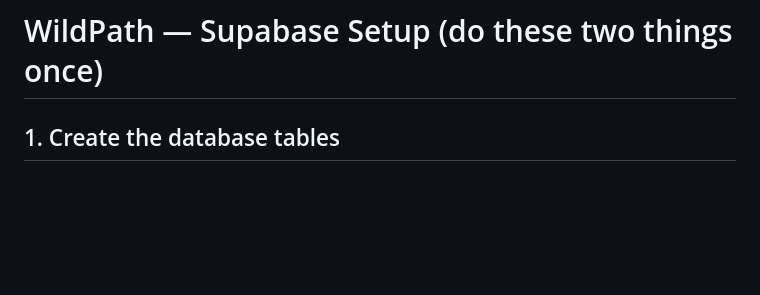
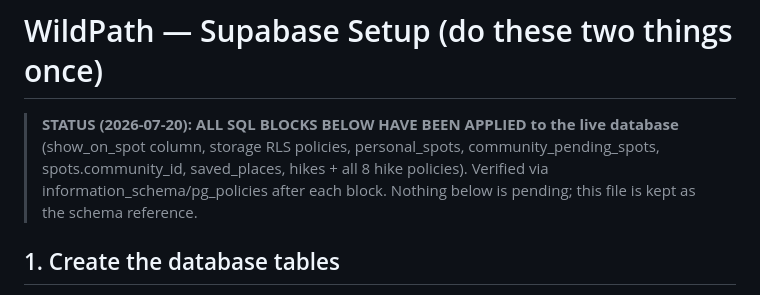
Before and after one commit to Wildpath/Wildpathapp, a Markdown page: SETUP-SUPABASE.md, the part around the change. Rendered like a GitHub page; blank space fills up the shorter version.

Commit message:
Mark SETUP-SUPABASE.md SQL as applied to live database (all blocks verified)

```diff
--- a/SETUP-SUPABASE.md
+++ b/SETUP-SUPABASE.md
@@ -1,4 +1,10 @@
 # WildPath — Supabase Setup (do these two things once)
+
+> **STATUS (2026-07-20): ALL SQL BLOCKS BELOW HAVE BEEN APPLIED to the live database**
+> (show_on_spot column, storage RLS policies, personal_spots, community_pending_spots,
+> spots.community_id, saved_places, hikes + all 8 hike policies). Verified via
+> information_schema/pg_policies after each block. Nothing below is pending; this file
+> is kept as the schema reference.
 
 ## 1. Create the database tables
 
```
